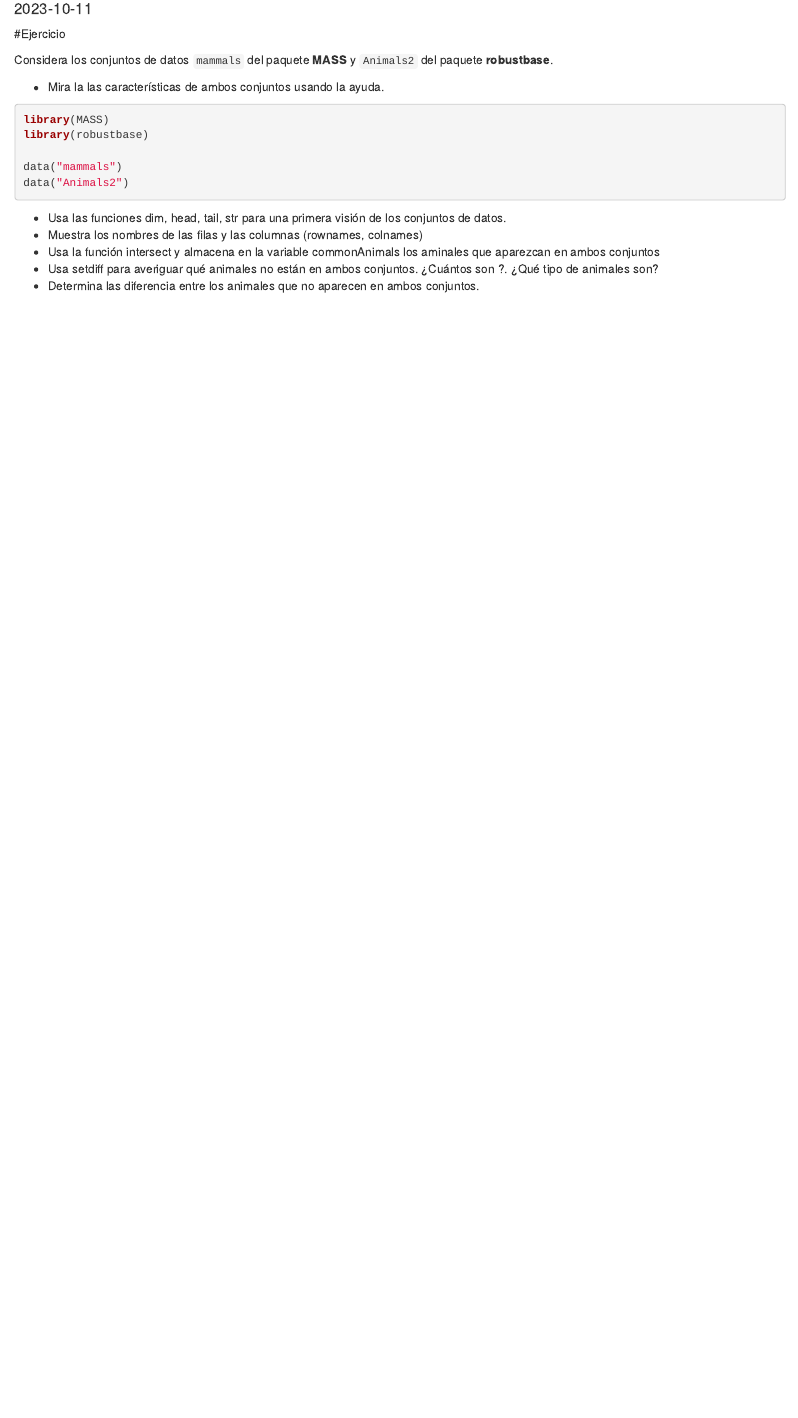
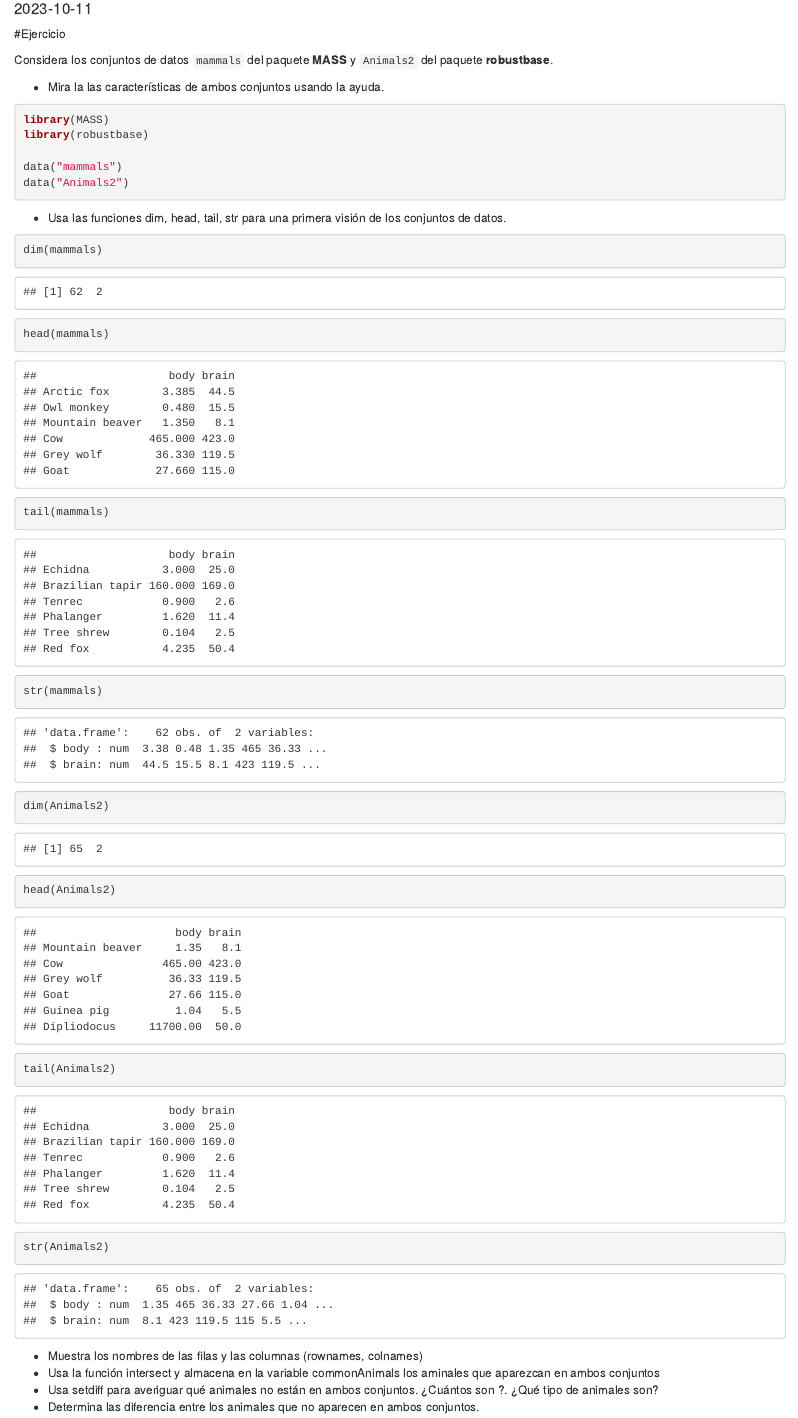
Before and after one commit to Pavima8/MU_CDD_AED, an R Markdown document (SolucionEjercicio.Rmd): the page in a window 1100 px wide, from 100 px down. Rendered offline with R 4.5, knitr and Pandoc, with nearby package versions.

Commit message:
Vista preliminar conjuntos

````diff
--- a/SolucionEjercicio.Rmd
+++ b/SolucionEjercicio.Rmd
@@ -24,6 +24,19 @@ data("Animals2")
 ```
 
 + Usa las funciones dim, head, tail, str para una primera visión de los conjuntos de datos.
+
+```{r}
+dim(mammals)
+head(mammals)
+tail(mammals)
+str(mammals)
+
+dim(Animals2)
+head(Animals2)
+tail(Animals2)
+str(Animals2)
+```
+
 + Muestra los nombres de las filas y las columnas (rownames, colnames)
 + Usa la función intersect y almacena en la variable commonAnimals los aminales que aparezcan en ambos conjuntos
 + Usa setdiff para averiguar qué animales no están en ambos conjuntos. ¿Cuántos son ?. ¿Qué tipo de animales son?
````
